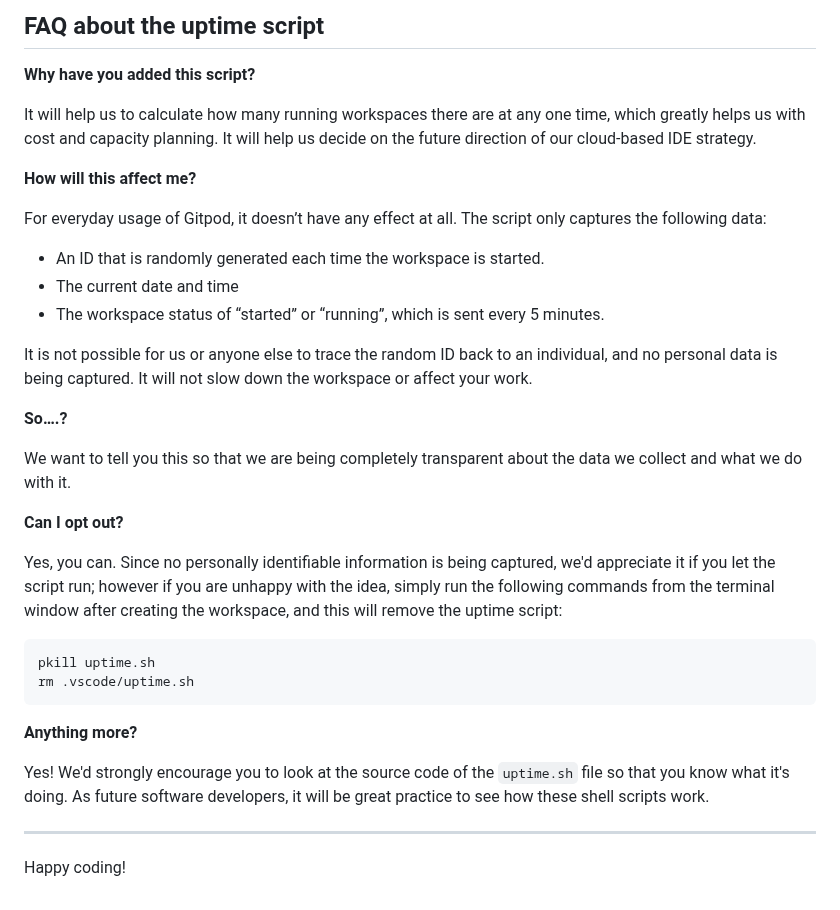
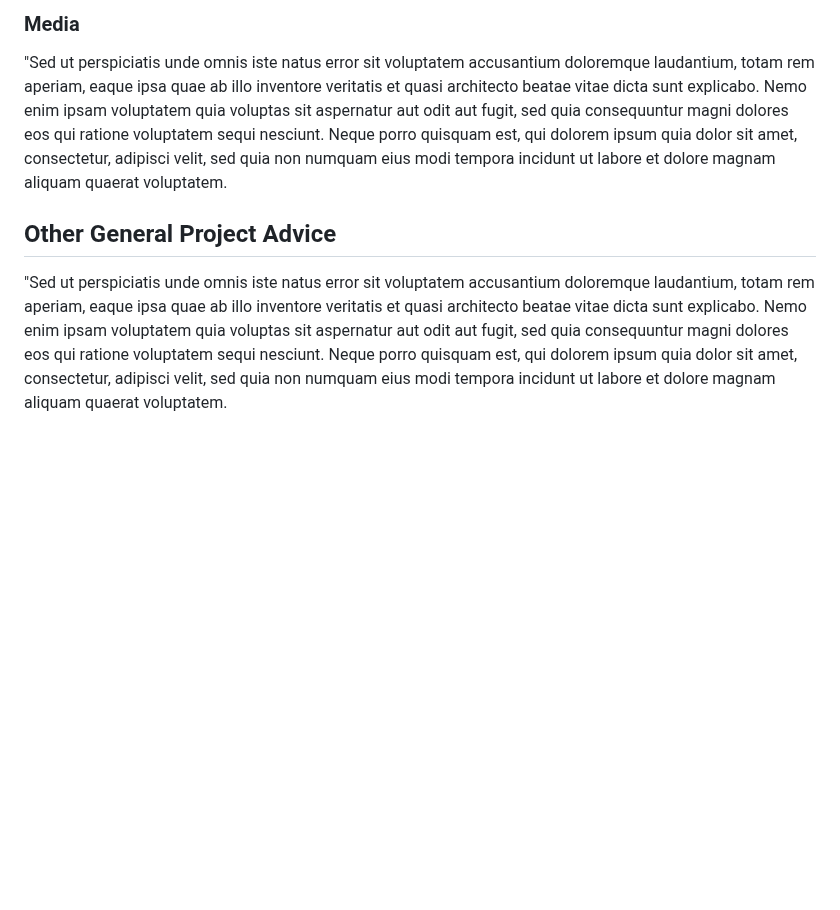
Before and after one commit to IsaHu-dev/ReformerPilatesStudio, a Markdown page: README.md, the part around one of its changes. GitHub-like rendering; blank space fills up the shorter version.

````diff
--- a/README.md
+++ b/README.md
@@ -95,37 +84,10 @@ We continually tweak and adjust this template to help give you the best experien
 
-## FAQ about the uptime script
+### Media
 
-**Why have you added this script?**
+  "Sed ut perspiciatis unde omnis iste natus error sit voluptatem accusantium doloremque laudantium, totam rem aperiam, eaque ipsa quae ab illo inventore veritatis et quasi architecto beatae vitae dicta sunt explicabo. Nemo enim ipsam voluptatem quia voluptas sit aspernatur aut odit aut fugit, sed quia consequuntur magni dolores eos qui ratione voluptatem sequi nesciunt. Neque porro quisquam est, qui dolorem ipsum quia dolor sit amet, consectetur, adipisci velit, sed quia non numquam eius modi tempora incidunt ut labore et dolore magnam aliquam quaerat voluptatem.
 
-It will help us to calculate how many running workspaces there are at any one time, which greatly helps us with cost and capacity planning. It will help us decide on the future direction of our cloud-based IDE strategy.
 
-**How will this affect me?**
 
-For everyday usage of Gitpod, it doesn’t have any effect at all. The script only captures the following data:
+## Other General Project Advice
 
-- An ID that is randomly generated each time the workspace is started.
-- The current date and time
-- The workspace status of “started” or “running”, which is sent every 5 minutes.
-
-It is not possible for us or anyone else to trace the random ID back to an individual, and no personal data is being captured. It will not slow down the workspace or affect your work.
-
-**So….?**
-
-We want to tell you this so that we are being completely transparent about the data we collect and what we do with it.
-
-**Can I opt out?**
-
-Yes, you can. Since no personally identifiable information is being captured, we'd appreciate it if you let the script run; however if you are unhappy with the idea, simply run the following commands from the terminal window after creating the workspace, and this will remove the uptime script:
-
-```
-pkill uptime.sh
-rm .vscode/uptime.sh
-```
-
-**Anything more?**
-
-Yes! We'd strongly encourage you to look at the source code of the `uptime.sh` file so that you know what it's doing. As future software developers, it will be great practice to see how these shell scripts work.
-
----
-
-Happy coding!
+  "Sed ut perspiciatis unde omnis iste natus error sit voluptatem accusantium doloremque laudantium, totam rem aperiam, eaque ipsa quae ab illo inventore veritatis et quasi architecto beatae vitae dicta sunt explicabo. Nemo enim ipsam voluptatem quia voluptas sit aspernatur aut odit aut fugit, sed quia consequuntur magni dolores eos qui ratione voluptatem sequi nesciunt. Neque porro quisquam est, qui dolorem ipsum quia dolor sit amet, consectetur, adipisci velit, sed quia non numquam eius modi tempora incidunt ut labore et dolore magnam aliquam quaerat voluptatem.
````
Also changed, not shown: other parts of README.md (+43 -54 lines).
